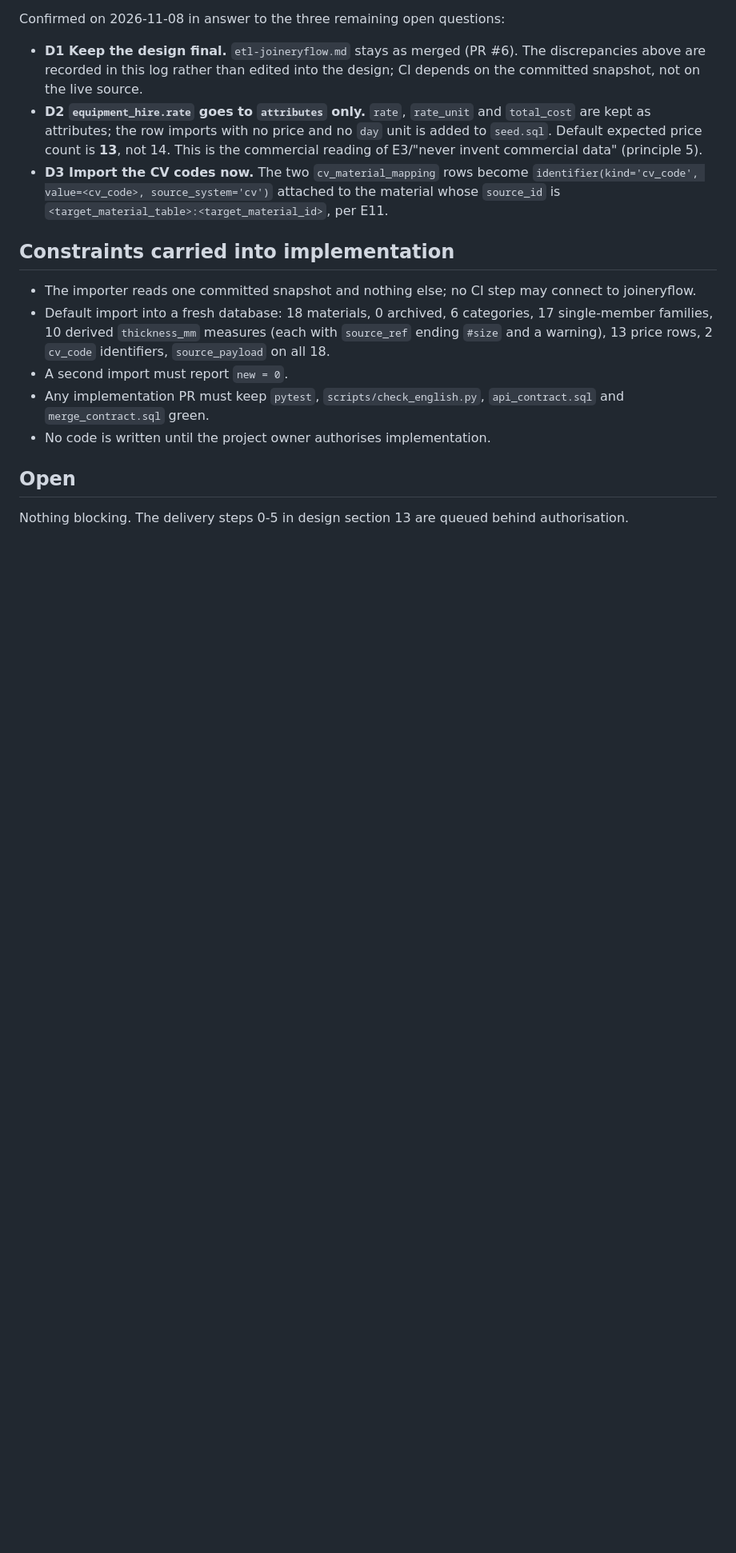
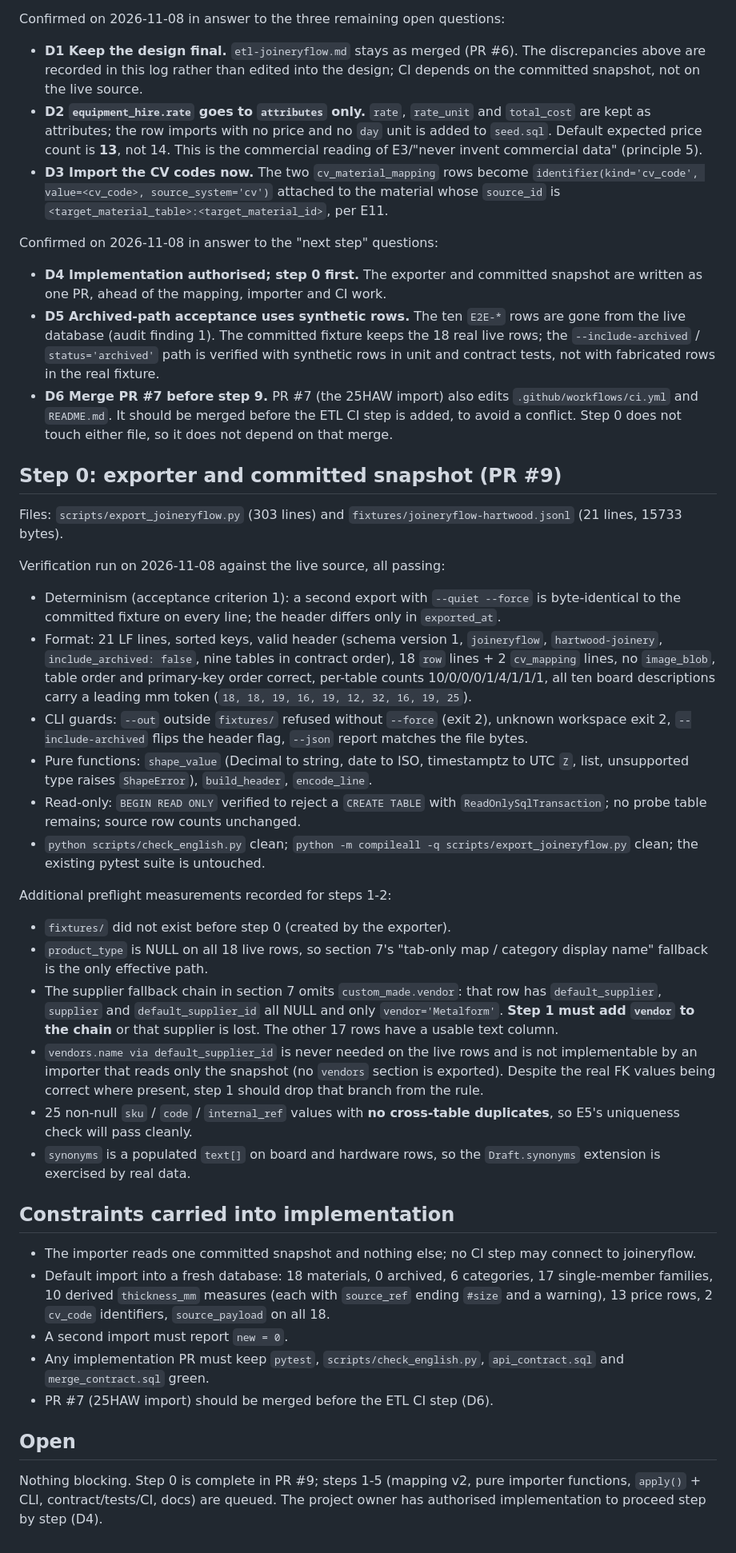
Before and after one commit to Tiosos/Material-Library-MM, a Markdown page: docs/etl-joineryflow-progress.md, the part around one of its changes. Shown at 80% size. GitHub-like rendering; blank space fills up the shorter version.

Commit message:
docs(etl): log step 0 verification and record the next-step decisions
Mark step 5 (exporter + committed snapshot) done with its PR #9 verification
line, add the step 0 verification section and the implementation preflight
measurements (product_type, supplier fallback, identifier collisions,
synonyms), and record D4-D6: implementation authorised, archived-path
acceptance via synthetic rows, and merge PR #7 before the CI step.

```diff
--- a/docs/etl-joineryflow-progress.md
+++ b/docs/etl-joineryflow-progress.md
@@ -113,6 +114,58 @@ Confirmed on 2026-11-08 in answer to the three remaining open questions:
   `identifier(kind='cv_code', value=<cv_code>, source_system='cv')` attached to the material whose
   `source_id` is `<target_material_table>:<target_material_id>`, per E11.
 
+Confirmed on 2026-11-08 in answer to the "next step" questions:
+
+* **D4 Implementation authorised; step 0 first.** The exporter and committed snapshot are written
+  as one PR, ahead of the mapping, importer and CI work.
+* **D5 Archived-path acceptance uses synthetic rows.** The ten `E2E-*` rows are gone from the
+  live database (audit finding 1). The committed fixture keeps the 18 real live rows; the
+  `--include-archived` / `status='archived'` path is verified with synthetic rows in unit and
+  contract tests, not with fabricated rows in the real fixture.
+* **D6 Merge PR #7 before step 9.** PR #7 (the 25HAW import) also edits `.github/workflows/ci.yml`
+  and `README.md`. It should be merged before the ETL CI step is added, to avoid a conflict. Step 0
+  does not touch either file, so it does not depend on that merge.
+
+## Step 0: exporter and committed snapshot (PR #9)
+
+Files: `scripts/export_joineryflow.py` (303 lines) and
+`fixtures/joineryflow-hartwood.jsonl` (21 lines, 15733 bytes).
+
+Verification run on 2026-11-08 against the live source, all passing:
+
+* Determinism (acceptance criterion 1): a second export with `--quiet --force` is byte-identical
+  to the committed fixture on every line; the header differs only in `exported_at`.
+* Format: 21 LF lines, sorted keys, valid header (schema version 1, `joineryflow`,
+  `hartwood-joinery`, `include_archived: false`, nine tables in contract order), 18 `row` lines +
+  2 `cv_mapping` lines, no `image_blob`, table order and primary-key order correct, per-table
+  counts 10/0/0/0/1/4/1/1/1, all ten board descriptions carry a leading mm token
+  (`18, 18, 19, 16, 19, 12, 32, 16, 19, 25`).
+* CLI guards: `--out` outside `fixtures/` refused without `--force` (exit 2), unknown workspace
+  exit 2, `--include-archived` flips the header flag, `--json` report matches the file bytes.
+* Pure functions: `shape_value` (Decimal to string, date to ISO, timestamptz to UTC `Z`, list,
+  unsupported type raises `ShapeError`), `build_header`, `encode_line`.
+* Read-only: `BEGIN READ ONLY` verified to reject a `CREATE TABLE` with
+  `ReadOnlySqlTransaction`; no probe table remains; source row counts unchanged.
+* `python scripts/check_english.py` clean; `python -m compileall -q scripts/export_joineryflow.py`
+  clean; the existing pytest suite is untouched.
+
+Additional preflight measurements recorded for steps 1-2:
+
+* `fixtures/` did not exist before step 0 (created by the exporter).
+* `product_type` is NULL on all 18 live rows, so section 7's "tab-only map / category display
+  name" fallback is the only effective path.
+* The supplier fallback chain in section 7 omits `custom_made.vendor`: that row has
+  `default_supplier`, `supplier` and `default_supplier_id` all NULL and only `vendor='Metalform'`.
+  **Step 1 must add `vendor` to the chain** or that supplier is lost. The other 17 rows have a
+  usable text column.
+* `vendors.name via default_supplier_id` is never needed on the live rows and is not implementable
+  by an importer that reads only the snapshot (no `vendors` section is exported). Despite the
+  real FK values being correct where present, step 1 should drop that branch from the rule.
+* 25 non-null `sku` / `code` / `internal_ref` values with **no cross-table duplicates**, so E5's
+  uniqueness check will pass cleanly.
+* `synonyms` is a populated `text[]` on board and hardware rows, so the `Draft.synonyms`
+  extension is exercised by real data.
+
 ## Constraints carried into implementation
 
 * The importer reads one committed snapshot and nothing else; no CI step may connect to
@@ -123,8 +176,10 @@ Confirmed on 2026-11-08 in answer to the three remaining open questions:
 * A second import must report `new = 0`.
 * Any implementation PR must keep `pytest`, `scripts/check_english.py`, `api_contract.sql` and
   `merge_contract.sql` green.
-* No code is written until the project owner authorises implementation.
+* PR #7 (25HAW import) should be merged before the ETL CI step (D6).
 
 ## Open
 
-Nothing blocking. The delivery steps 0-5 in design section 13 are queued behind authorisation.
+Nothing blocking. Step 0 is complete in PR #9; steps 1-5 (mapping v2, pure importer functions,
+`apply()` + CLI, contract/tests/CI, docs) are queued. The project owner has authorised
+implementation to proceed step by step (D4).
```
Also changed, not shown: other parts of docs/etl-joineryflow-progress.md (+4 -3 lines).
